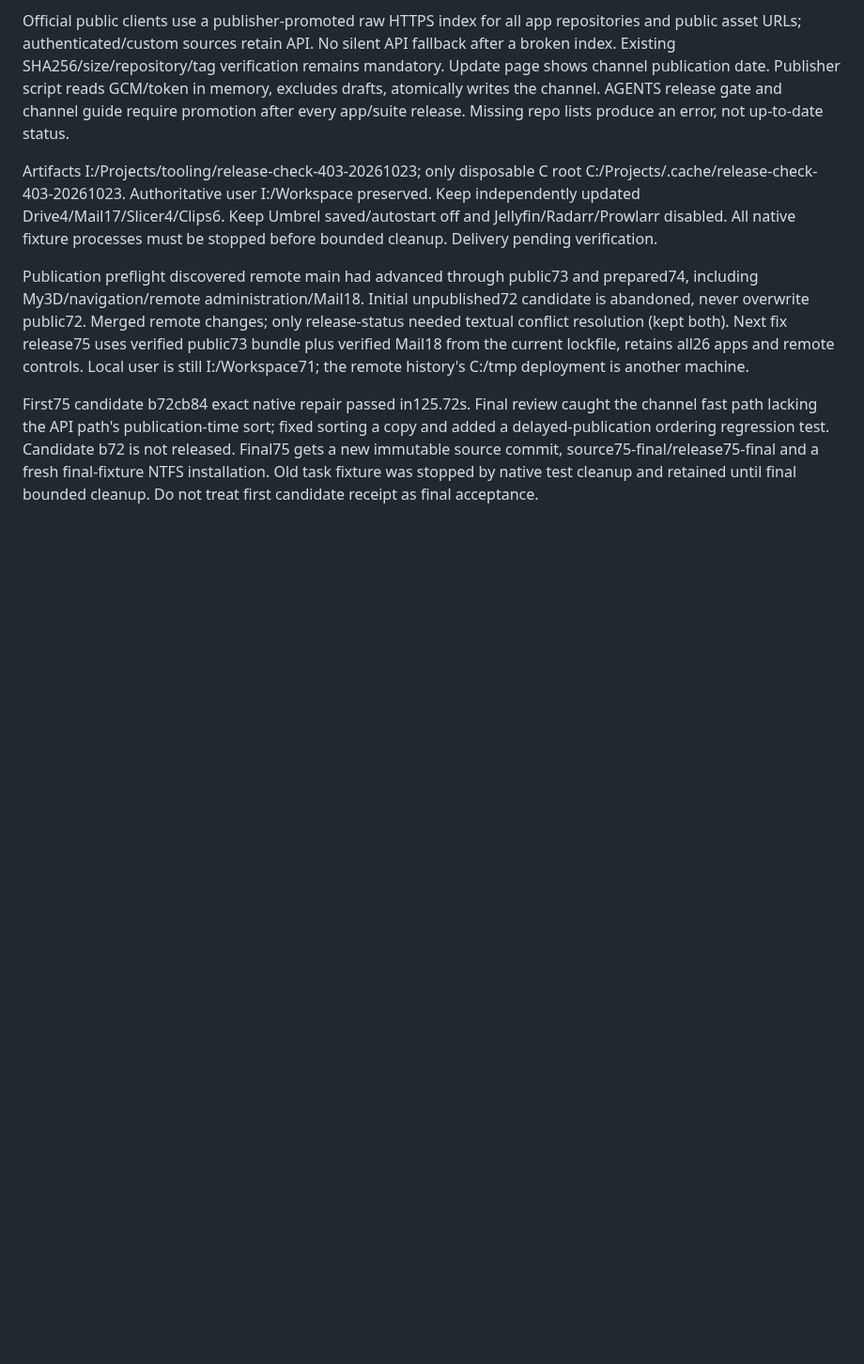
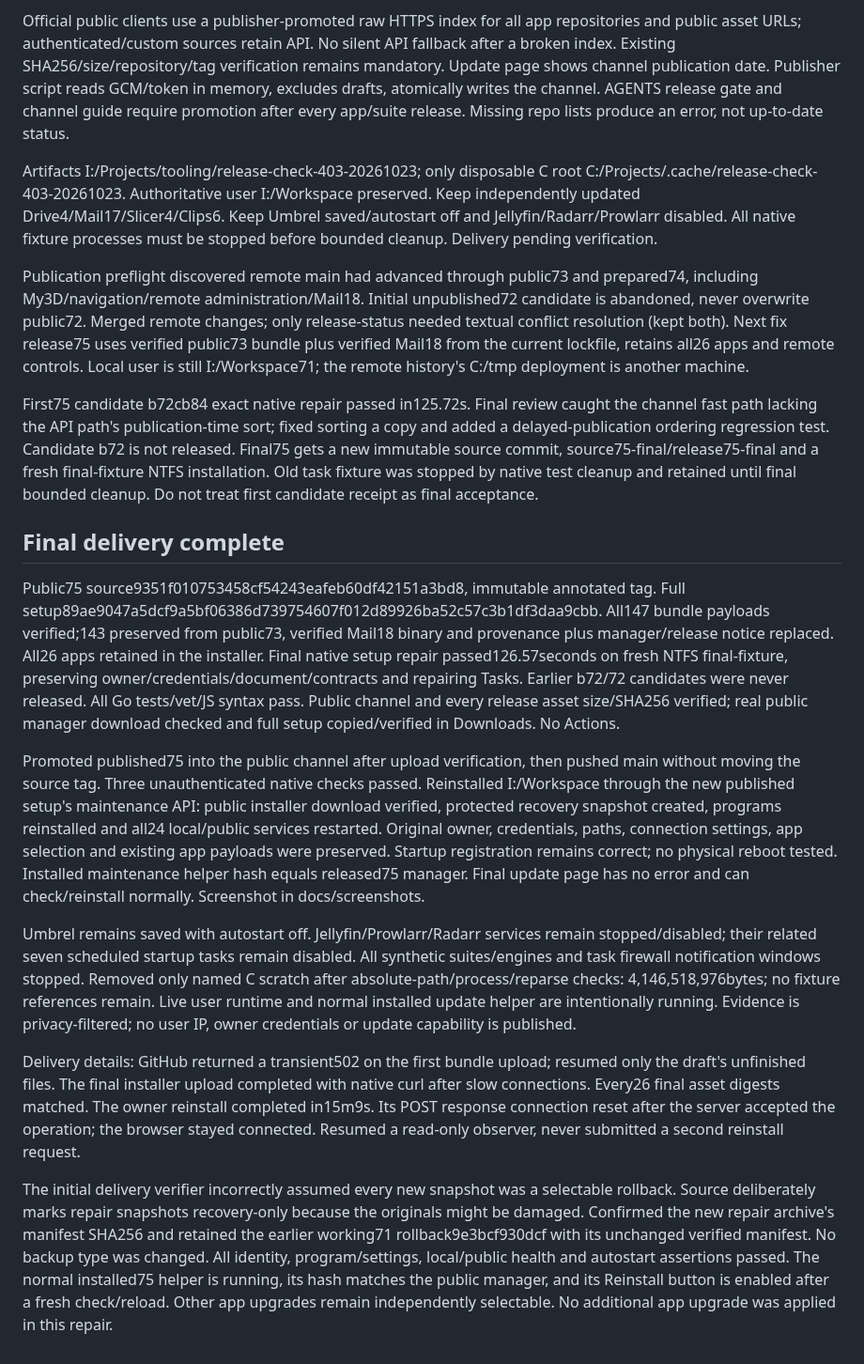
Before and after one commit to oneworkspacestudio/one-workspace, a Markdown page: agents/history/2026-10-23-public-update-channel.md, the part around the change. Shown at 94% size. Rendered like a GitHub page; blank space fills up the shorter version.

Commit message:
Record public quota fix release and verified owner reinstall

```diff
--- a/agents/history/2026-10-23-public-update-channel.md
+++ b/agents/history/2026-10-23-public-update-channel.md
@@ -34,3 +34,51 @@ Candidate b72 is not released. Final75 gets a new immutable source commit,
 source75-final/release75-final and a fresh final-fixture NTFS installation.
 Old task fixture was stopped by native test cleanup and retained until final
 bounded cleanup. Do not treat first candidate receipt as final acceptance.
+
+
+## Final delivery complete
+
+Public75 source9351f010753458cf54243eafeb60df42151a3bd8, immutable annotated tag.
+Full setup89ae9047a5dcf9a5bf06386d739754607f012d89926ba52c57c3b1df3daa9cbb.
+All147 bundle payloads verified;143 preserved from public73, verified Mail18
+binary and provenance plus manager/release notice replaced. All26 apps retained
+in the installer. Final native setup repair passed126.57seconds on fresh NTFS
+final-fixture, preserving owner/credentials/document/contracts and repairing Tasks.
+Earlier b72/72 candidates were never released. All Go tests/vet/JS syntax pass.
+Public channel and every release asset size/SHA256 verified; real public manager
+download checked and full setup copied/verified in Downloads. No Actions.
+
+Promoted published75 into the public channel after upload verification, then
+pushed main without moving the source tag. Three unauthenticated native checks
+passed. Reinstalled I:/Workspace through the new published setup's maintenance
+API: public installer download verified, protected recovery snapshot created,
+programs reinstalled and all24 local/public services restarted. Original owner,
+credentials, paths, connection settings, app selection and existing app payloads
+were preserved. Startup registration remains correct; no physical reboot tested.
+Installed maintenance helper hash equals released75 manager. Final update page
+has no error and can check/reinstall normally. Screenshot in docs/screenshots.
+
+Umbrel remains saved with autostart off. Jellyfin/Prowlarr/Radarr services remain
+stopped/disabled; their related seven scheduled startup tasks remain disabled.
+All synthetic suites/engines and task firewall notification windows stopped.
+Removed only named C scratch after absolute-path/process/reparse checks:
+4,146,518,976bytes; no fixture references remain. Live user runtime and normal
+installed update helper are intentionally running. Evidence is privacy-filtered;
+no user IP, owner credentials or update capability is published.
+
+Delivery details: GitHub returned a transient502 on the first bundle upload;
+resumed only the draft's unfinished files. The final installer upload completed
+with native curl after slow connections. Every26 final asset digests matched.
+The owner reinstall completed in15m9s. Its POST response connection reset after
+the server accepted the operation; the browser stayed connected. Resumed a
+read-only observer, never submitted a second reinstall request.
+
+The initial delivery verifier incorrectly assumed every new snapshot was a
+selectable rollback. Source deliberately marks repair snapshots recovery-only
+because the originals might be damaged. Confirmed the new repair archive's
+manifest SHA256 and retained the earlier working71 rollback9e3bcf930dcf with
+its unchanged verified manifest. No backup type was changed. All identity,
+program/settings, local/public health and autostart assertions passed. The normal
+installed75 helper is running, its hash matches the public manager, and its
+Reinstall button is enabled after a fresh check/reload. Other app upgrades remain
+independently selectable. No additional app upgrade was applied in this repair.
```
Also changed, not shown: docs/screenshots/public-update-channel-reinstall-20261023.png (added), 1 other file.
